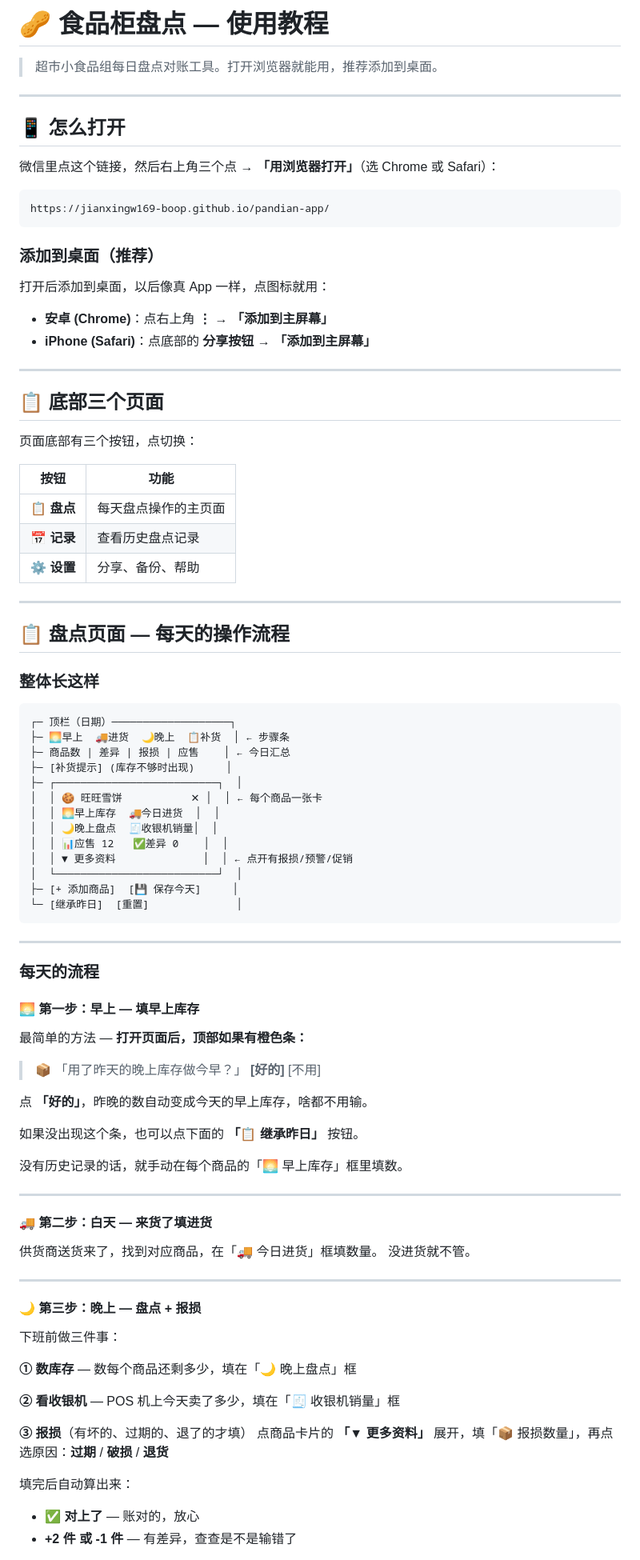
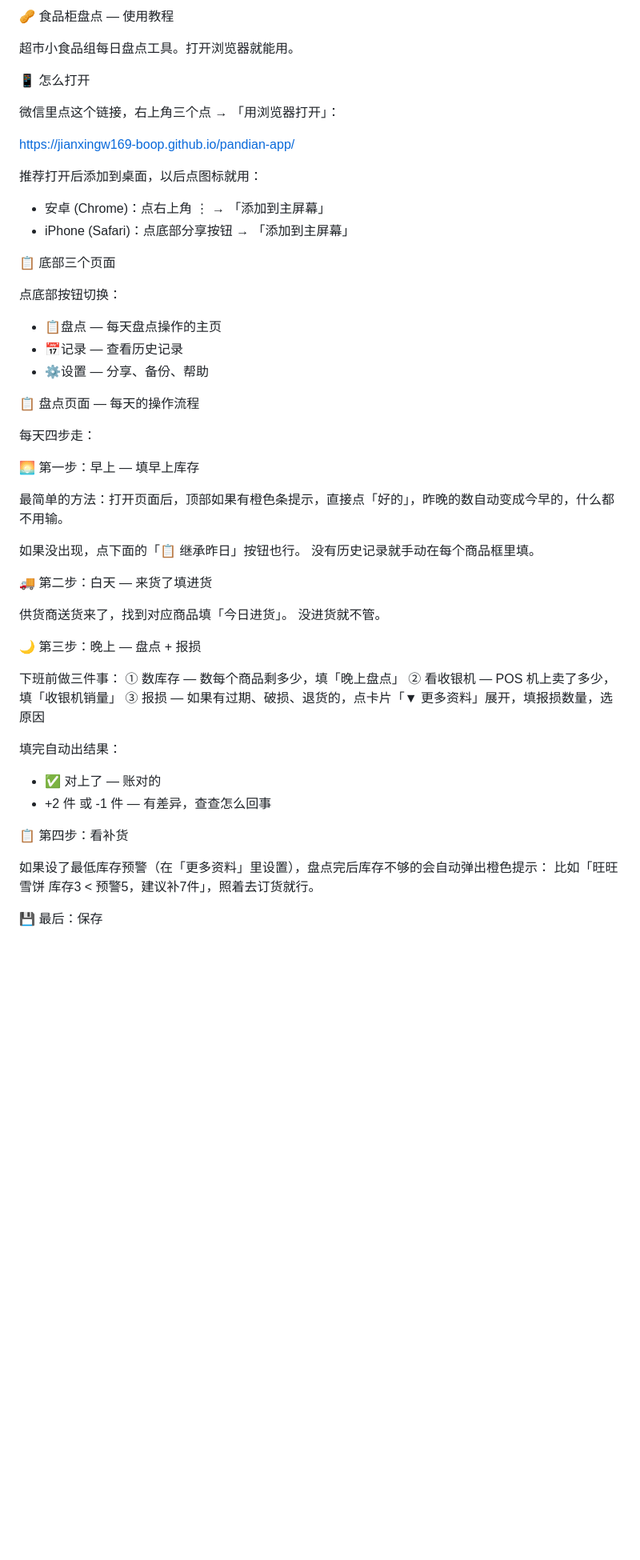
Before and after one commit to jianxingw169-boop/pandian-app, a Markdown page: 使用说明.md, the part around one of its changes. Shown at 80% size. Rendered like a GitHub page; blank space fills up the shorter version.

````diff
--- a/使用说明.md
+++ b/使用说明.md
@@ -1,95 +1,58 @@
-# 🥜 食品柜盘点 — 使用教程
+🥜 食品柜盘点 — 使用教程
 
-> 超市小食品组每日盘点对账工具。打开浏览器就能用，推荐添加到桌面。
+超市小食品组每日盘点工具。打开浏览器就能用。
 
----
 
-## 📱 怎么打开
+📱 怎么打开
 
-微信里点这个链接，然后右上角三个点 → **「用浏览器打开」**（选 Chrome 或 Safari）：
+微信里点这个链接，右上角三个点 → 「用浏览器打开」：
 
-```
 https://jianxingw169-boop.github.io/pandian-app/
-```
 
-### 添加到桌面（推荐）
+推荐打开后添加到桌面，以后点图标就用：
+- 安卓 (Chrome)：点右上角 ⋮ → 「添加到主屏幕」
+- iPhone (Safari)：点底部分享按钮 → 「添加到主屏幕」
 
-打开后添加到桌面，以后像真 App 一样，点图标就用：
 
-- **安卓 (Chrome)**：点右上角 **⋮** → **「添加到主屏幕」**
-- **iPhone (Safari)**：点底部的 **分享按钮** → **「添加到主屏幕」**
+📋 底部三个页面
 
----
+点底部按钮切换：
+- 📋盘点 — 每天盘点操作的主页
+- 📅记录 — 查看历史记录
+- ⚙️设置 — 分享、备份、帮助
 
-## 📋 底部三个页面
 
-页面底部有三个按钮，点切换：
+📋 盘点页面 — 每天的操作流程
 
-| 按钮 | 功能 |
-|------|------|
-| 📋 **盘点** | 每天盘点操作的主页面 |
-| 📅 **记录** | 查看历史盘点记录 |
-| ⚙️ **设置** | 分享、备份、帮助 |
+每天四步走：
 
----
+🌅 第一步：早上 — 填早上库存
 
-## 📋 盘点页面 — 每天的操作流程
+最简单的方法：打开页面后，顶部如果有橙色条提示，直接点「好的」，昨晚的数自动变成今早的，什么都不用输。
 
-### 整体长这样
+如果没出现，点下面的「📋 继承昨日」按钮也行。
+没有历史记录就手动在每个商品框里填。
 
-```
-┌─ 顶栏（日期）───────────────────┐
-├─ 🌅早上  🚚进货  🌙晚上  📋补货  │ ← 步骤条
-├─ 商品数 | 差异 | 报损 | 应售    │ ← 今日汇总
-├─ [补货提示] (库存不够时出现)     │
-├─ ┌──────────────────────────┐  │
-│  │ 🍪 旺旺雪饼           ✕ │  │ ← 每个商品一张卡
-│  │ 🌅早上库存  🚚今日进货  │  │
-│  │ 🌙晚上盘点  🧾收银机销量│  │
-│  │ 📊应售 12   ✅差异 0    │  │
-│  │ ▼ 更多资料              │  │ ← 点开有报损/预警/促销
-│  └──────────────────────────┘  │
-├─ [+ 添加商品]  [💾 保存今天]     │
-└─ [继承昨日]  [重置]              │
-```
+🚚 第二步：白天 — 来货了填进货
 
----
-
-### 每天的流程
-
-#### 🌅 第一步：早上 — 填早上库存
-
-最简单的方法 — **打开页面后，顶部如果有橙色条：**
-> 📦 「用了昨天的晚上库存做今早？」
-> **[好的]**  [不用]
-
-点 **「好的」**，昨晚的数自动变成今天的早上库存，啥都不用输。
-
-如果没出现这个条，也可以点下面的 **「📋 继承昨日」** 按钮。
-
-没有历史记录的话，就手动在每个商品的「🌅 早上库存」框里填数。
-
----
-
-#### 🚚 第二步：白天 — 来货了填进货
-
-供货商送货来了，找到对应商品，在「🚚 今日进货」框填数量。
+供货商送货来了，找到对应商品填「今日进货」。
 没进货就不管。
 
----
-
-#### 🌙 第三步：晚上 — 盘点 + 报损
+🌙 第三步：晚上 — 盘点 + 报损
 
 下班前做三件事：
+① 数库存 — 数每个商品剩多少，填「晚上盘点」
+② 看收银机 — POS 机上卖了多少，填「收银机销量」
+③ 报损 — 如果有过期、破损、退货的，点卡片「▼ 更多资料」展开，填报损数量，选原因
 
-**① 数库存** — 数每个商品还剩多少，填在「🌙 晚上盘点」框
+填完自动出结果：
+- ✅ 对上了 — 账对的
+- +2 件 或 -1 件 — 有差异，查查怎么回事
 
-**② 看收银机** — POS 机上今天卖了多少，填在「🧾 收银机销量」框
+📋 第四步：看补货
 
-**③ 报损**（有坏的、过期的、退了的才填）
-点商品卡片的 **「▼ 更多资料」** 展开，填「📦 报损数量」，再点选原因：**过期** / **破损** / **退货**
+如果设了最低库存预警（在「更多资料」里设置），盘点完后库存不够的会自动弹出橙色提示：
+比如「旺旺雪饼 库存3 < 预警5，建议补7件」，照着去订货就行。
 
-填完后自动算出来：
-- **✅ 对上了** — 账对的，放心
-- **+2 件 或 -1 件** — 有差异，查查是不是输错了
+💾 最后：保存
 
````
Also changed, not shown: other parts of 使用说明.md (+32 -94 lines).
